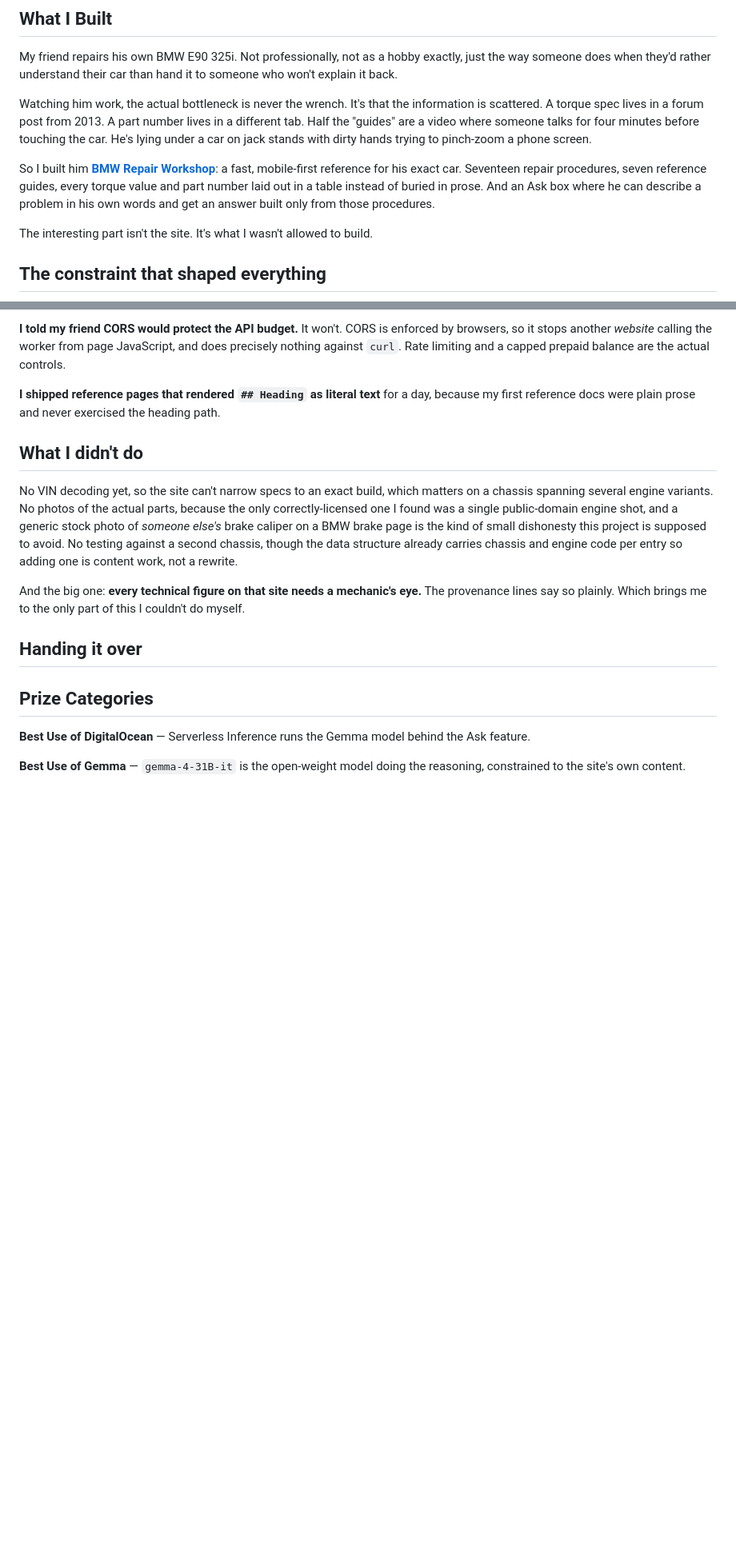
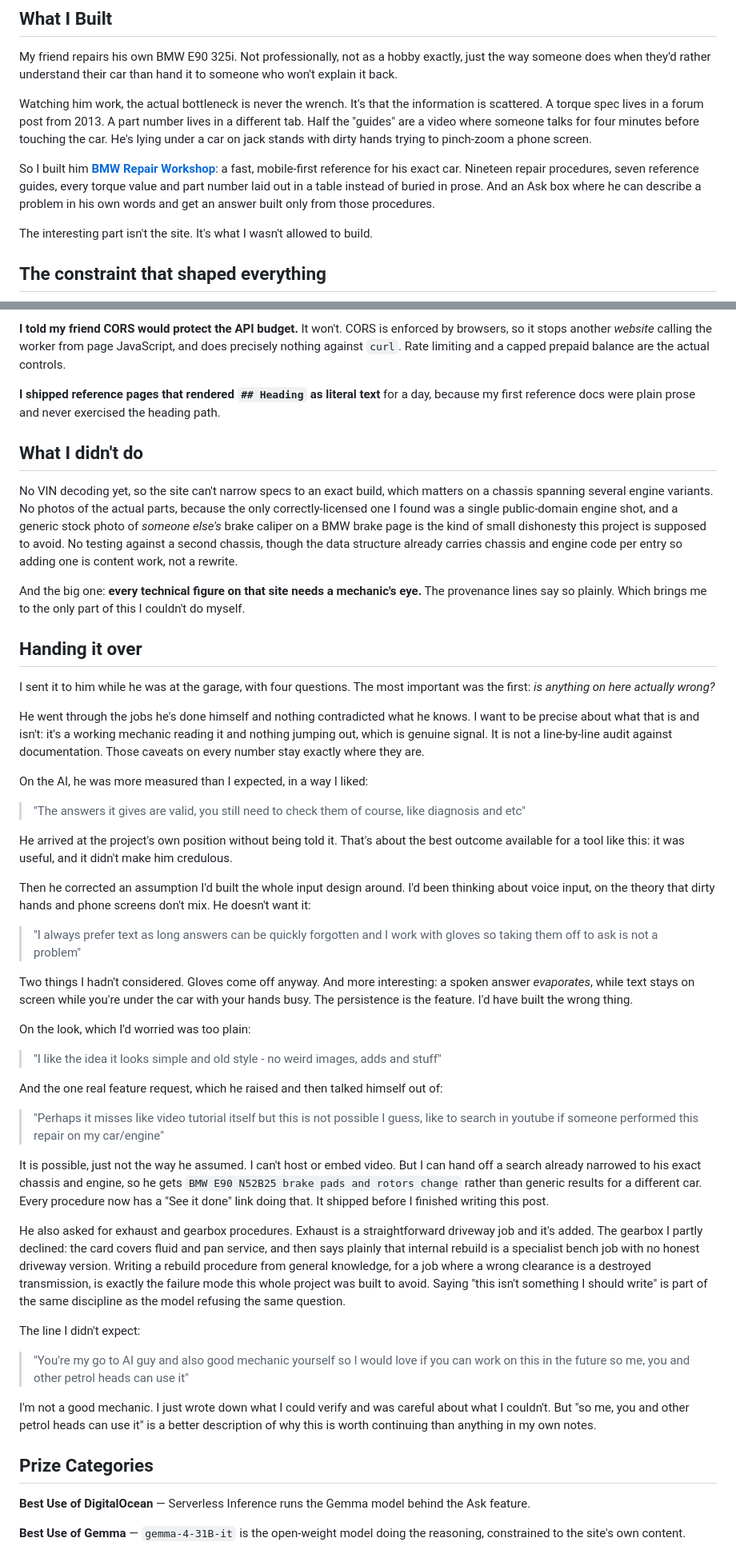
Before and after one commit to GeorgievAlex/bmw-repair-assistant, a Markdown page: POST.md, 2 parts joined by grey strips. Shown at 80% size. Rendered like a GitHub page; blank space fills up the shorter version.

Commit message:
Write handover section from the owner's actual feedback
Quotes him verbatim rather than paraphrasing, including the part where he
corrected a design assumption: I'd been planning voice input on the theory
that dirty hands and screens don't mix, and he prefers text because spoken
answers evaporate while text stays on screen while your hands are busy.

Precise about what his review was and wasn't: a working mechanic read it and
nothing contradicted his knowledge, which is not the same as a line-by-line
audit against documentation.

Co-Authored-By: Claude Opus 5 <noreply@anthropic.com>

```diff
--- a/POST.md
+++ b/POST.md
@@ -12,7 +12,7 @@ My friend repairs his own BMW E90 325i. Not professionally, not as a hobby exact
 
 Watching him work, the actual bottleneck is never the wrench. It's that the information is scattered. A torque spec lives in a forum post from 2013. A part number lives in a different tab. Half the "guides" are a video where someone talks for four minutes before touching the car. He's lying under a car on jack stands with dirty hands trying to pinch-zoom a phone screen.
 
-So I built him **[BMW Repair Workshop](https://georgievalex.github.io/bmw-repair-assistant/)**: a fast, mobile-first reference for his exact car. Seventeen repair procedures, seven reference guides, every torque value and part number laid out in a table instead of buried in prose. And an Ask box where he can describe a problem in his own words and get an answer built only from those procedures.
+So I built him **[BMW Repair Workshop](https://georgievalex.github.io/bmw-repair-assistant/)**: a fast, mobile-first reference for his exact car. Nineteen repair procedures, seven reference guides, every torque value and part number laid out in a table instead of buried in prose. And an Ask box where he can describe a problem in his own words and get an answer built only from those procedures.
 
 The interesting part isn't the site. It's what I wasn't allowed to build.
 
@@ -118,15 +118,39 @@ And the big one: **every technical figure on that site needs a mechanic's eye.**
 
 ## Handing it over
 
-<!-- TODO: replace this section before publishing.
+I sent it to him while he was at the garage, with four questions. The most important was the first: *is anything on here actually wrong?*
 
-He's checking it at the garage. Paste his actual reaction here, especially:
-  - anything he says is factually wrong
-  - whether the Ask answer to his real question was useful or nonsense
-  - whether it's usable on a phone with dirty hands
-  - what job he'd look up that isn't there
+He went through the jobs he's done himself and nothing contradicted what he knows. I want to be precise about what that is and isn't: it's a working mechanic reading it and nothing jumping out, which is genuine signal. It is not a line-by-line audit against documentation. Those caveats on every number stay exactly where they are.
 
-Do not publish with this placeholder still in it. -->
+On the AI, he was more measured than I expected, in a way I liked:
+
+> "The answers it gives are valid, you still need to check them of course, like diagnosis and etc"
+
+He arrived at the project's own position without being told it. That's about the best outcome available for a tool like this: it was useful, and it didn't make him credulous.
+
+Then he corrected an assumption I'd built the whole input design around. I'd been thinking about voice input, on the theory that dirty hands and phone screens don't mix. He doesn't want it:
+
+> "I always prefer text as long answers can be quickly forgotten and I work with gloves so taking them off to ask is not a problem"
+
+Two things I hadn't considered. Gloves come off anyway. And more interesting: a spoken answer *evaporates*, while text stays on screen while you're under the car with your hands busy. The persistence is the feature. I'd have built the wrong thing.
+
+On the look, which I'd worried was too plain:
+
+> "I like the idea it looks simple and old style - no weird images, adds and stuff"
+
+And the one real feature request, which he raised and then talked himself out of:
+
+> "Perhaps it misses like video tutorial itself but this is not possible I guess, like to search in youtube if someone performed this repair on my car/engine"
+
+It is possible, just not the way he assumed. I can't host or embed video. But I can hand off a search already narrowed to his exact chassis and engine, so he gets `BMW E90 N52B25 brake pads and rotors change` rather than generic results for a different car. Every procedure now has a "See it done" link doing that. It shipped before I finished writing this post.
+
+He also asked for exhaust and gearbox procedures. Exhaust is a straightforward driveway job and it's added. The gearbox I partly declined: the card covers fluid and pan service, and then says plainly that internal rebuild is a specialist bench job with no honest driveway version. Writing a rebuild procedure from general knowledge, for a job where a wrong clearance is a destroyed transmission, is exactly the failure mode this whole project was built to avoid. Saying "this isn't something I should write" is part of the same discipline as the model refusing the same question.
+
+The line I didn't expect:
+
+> "You're my go to AI guy and also good mechanic yourself so I would love if you can work on this in the future so me, you and other petrol heads can use it"
+
+I'm not a good mechanic. I just wrote down what I could verify and was careful about what I couldn't. But "so me, you and other petrol heads can use it" is a better description of why this is worth continuing than anything in my own notes.
 
 ## Prize Categories
 
```
Also changed, not shown: other parts of POST.md (+1 -1 lines).
